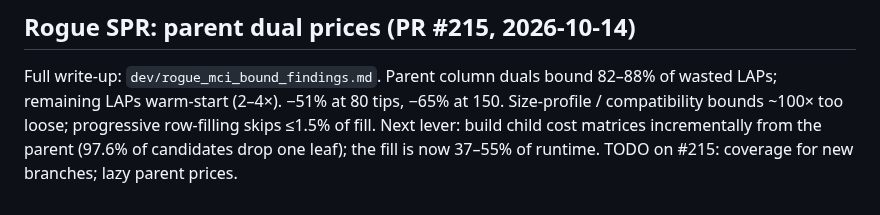
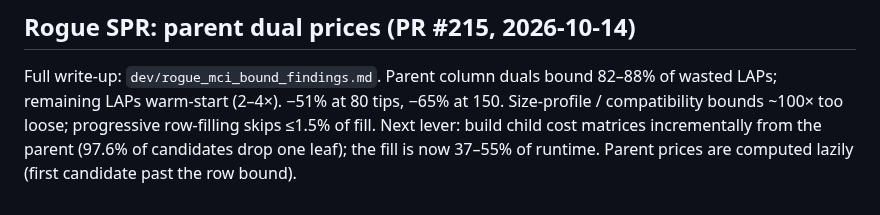
Before and after one commit to ms609/TreeDist, a Markdown page: .AGENTS/memory/Optimizations.md, the part around the change. Drawn GitHub-style.

Commit message:
Update optimisation notes
Co-Authored-By: Claude Opus 5.5 (1M context) <noreply@anthropic.com>
Claude-Session: https://claude.ai/code/session_014CDmnvPhnKFWMrQgqPKVY7

```diff
--- a/.AGENTS/memory/Optimizations.md
+++ b/.AGENTS/memory/Optimizations.md
@@ -985,5 +985,5 @@ Full write-up: `dev/rogue_mci_bound_findings.md`.  Parent column duals bound
 −65% at 150.  Size-profile / compatibility bounds ~100× too loose; progressive
 row-filling skips ≤1.5% of fill.  Next lever: build child cost matrices
 incrementally from the parent (97.6% of candidates drop one leaf); the fill is
-now 37–55% of runtime.  TODO on #215: coverage for new branches; lazy parent
-prices.
+now 37–55% of runtime.  Parent prices are computed lazily (first candidate
+past the row bound).
```
